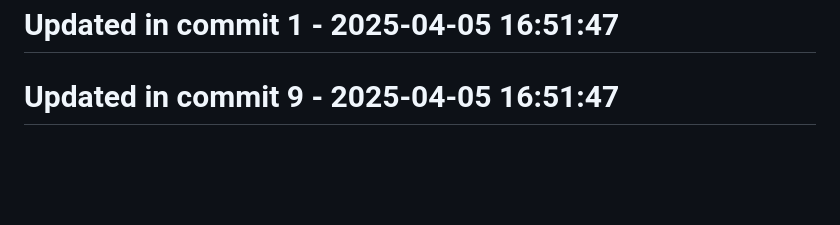
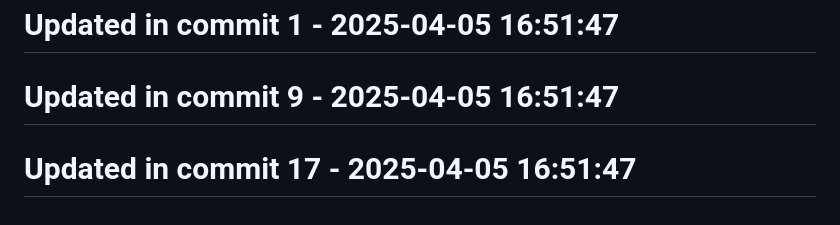
Before and after one commit to llamasearchai/llamadb3, a Markdown page: README.md, the part around the change. Drawn GitHub-style; blank space fills up the shorter version.

Commit message:
feat: Create README functionality

```diff
--- a/README.md
+++ b/README.md
@@ -201,3 +201,5 @@ Licensed under the MIT License - see the [LICENSE](LICENSE) file for details.
 # Updated in commit 1 - 2025-04-05 16:51:47
 
 # Updated in commit 9 - 2025-04-05 16:51:47
+
+# Updated in commit 17 - 2025-04-05 16:51:47
```
